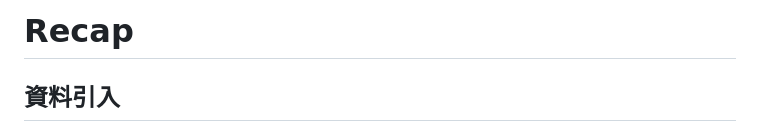
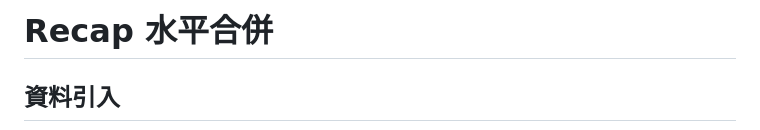
Before and after one commit to YAANG0801/112-2-R-EE, a Markdown page: Lecture notes/week10.md, the part around the change. GitHub-like rendering.

```diff
--- a/Lecture notes/week10.md
+++ b/Lecture notes/week10.md
@@ -1,4 +1,4 @@
-# Recap
+# Recap 水平合併
 
 
 ## 資料引入
```
